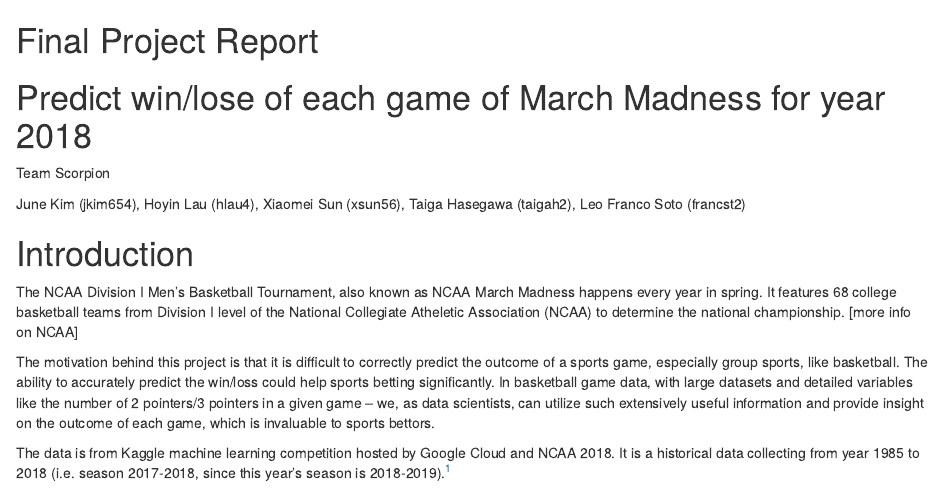
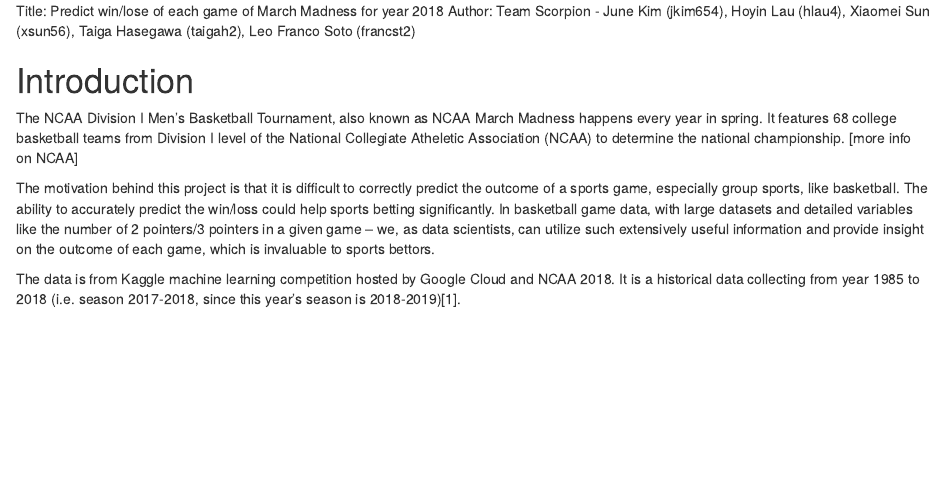
Before and after one commit to junekim654/Project, an R Markdown document (README.Rmd): the page in a window 1100 px wide, from its top. Rendered offline with R 4.5, knitr and Pandoc, with nearby package versions.

Commit message:
Update README.Rmd

```diff
--- a/README.Rmd
+++ b/README.Rmd
@@ -1,16 +1,13 @@
-# Final Project Report
 
-# Predict win/lose of each game of March Madness for year 2018
-Team Scorpion
-
-June Kim (jkim654), Hoyin Lau (hlau4), Xiaomei Sun (xsun56), Taiga Hasegawa (taigah2), Leo Franco Soto (francst2)
+Title: Predict win/lose of each game of March Madness for year 2018
+Author: Team Scorpion - June Kim (jkim654), Hoyin Lau (hlau4), Xiaomei Sun (xsun56), Taiga Hasegawa (taigah2), Leo Franco Soto (francst2)
 
 # Introduction
 The NCAA Division I Men's Basketball Tournament, also known as NCAA March Madness happens every year in spring. It features 68 college basketball teams from Division I level of the National Collegiate Atheletic Association (NCAA) to determine the national championship. [more info on NCAA]
 
 The motivation behind this project is that it is difficult to correctly predict the outcome of a sports game, especially group sports, like basketball. The ability to accurately predict the win/loss could help sports betting significantly. In basketball game data, with large datasets and detailed variables like the number of 2 pointers/3 pointers in a given game -- we, as data scientists, can utilize such extensively useful information and provide insight on the outcome of each game, which is invaluable to sports bettors.
 
-The data is from Kaggle machine learning competition hosted by Google Cloud and NCAA 2018. It is a historical data collecting from year 1985 to 2018 (i.e. season 2017-2018, since this year's season is 2018-2019).^[1]
+The data is from Kaggle machine learning competition hosted by Google Cloud and NCAA 2018. It is a historical data collecting from year 1985 to 2018 (i.e. season 2017-2018, since this year's season is 2018-2019)[1].
 
 [1] link to data
 
```
